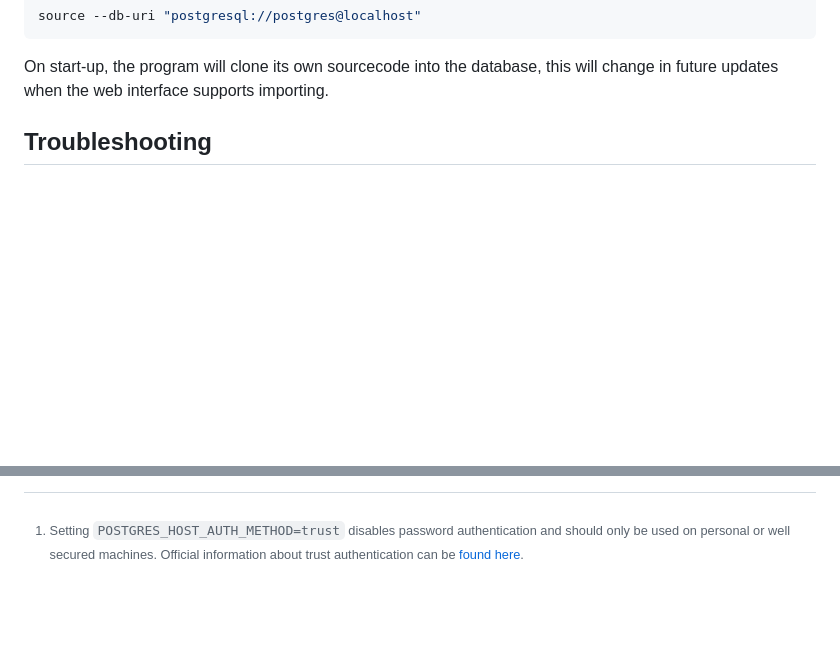
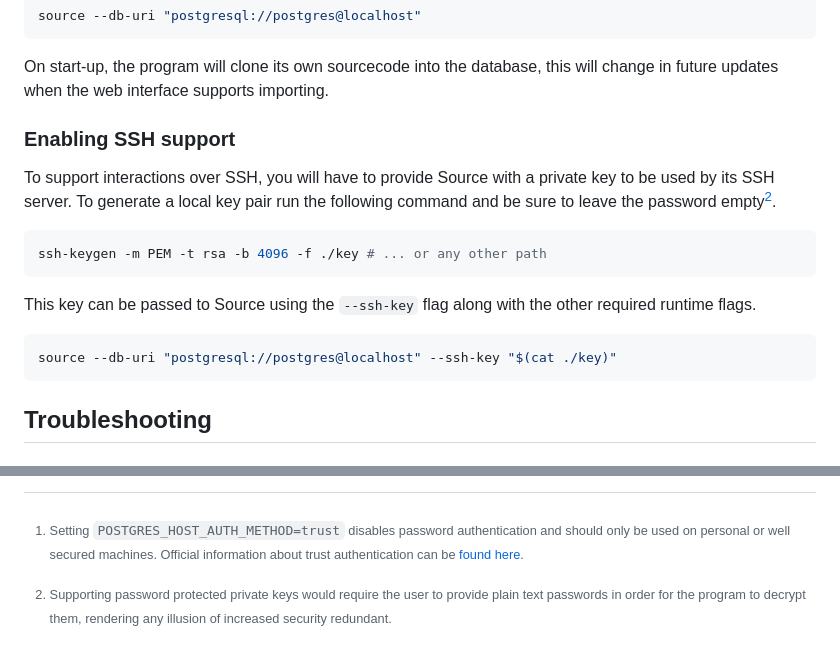
Before and after one commit to iainjreid/source, a Markdown page: README.md, 2 parts joined by grey strips. Rendered like a GitHub page; blank space fills up the shorter version.

Commit message:
Document SSH support

````diff
--- a/README.md
+++ b/README.md
@@ -46,6 +46,23 @@ source --db-uri "postgresql://postgres@localhost"
 On start-up, the program will clone its own sourcecode into the database,
 this will change in future updates when the web interface supports
 importing.
+
+### Enabling SSH support
+
+To support interactions over SSH, you will have to provide Source with
+a private key to be used by its SSH server. To generate a local key pair
+run the following command and be sure to leave the password empty[^2].
+
+```sh
+ssh-keygen -m PEM -t rsa -b 4096 -f ./key # ... or any other path
+```
+
+This key can be passed to Source using the `--ssh-key` flag along with the
+other required runtime flags.
+
+```sh
+source --db-uri "postgresql://postgres@localhost" --ssh-key "$(cat ./key)"
+```
 
 ## Troubleshooting
 
@@ -104,3 +121,7 @@ a repository.
     authentication and should only be used on personal or well secured
     machines. Official information about trust authentication can be
     [found here](https://www.postgresql.org/docs/18/auth-trust.html).
+
+[^2]: Supporting password protected private keys would require the user to
+    provide plain text passwords in order for the program to decrypt them,
+    rendering any illusion of increased security redundant.
````
